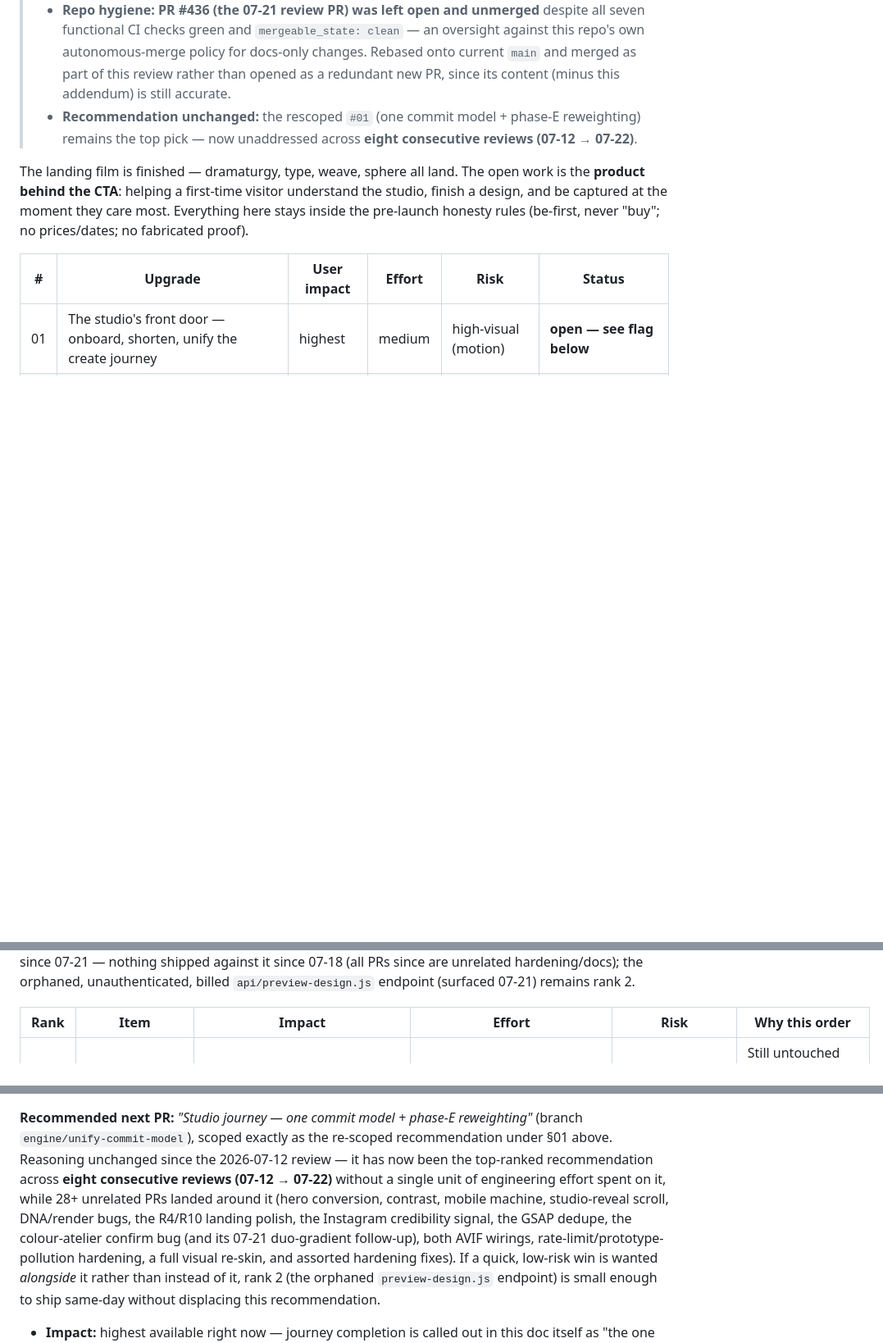
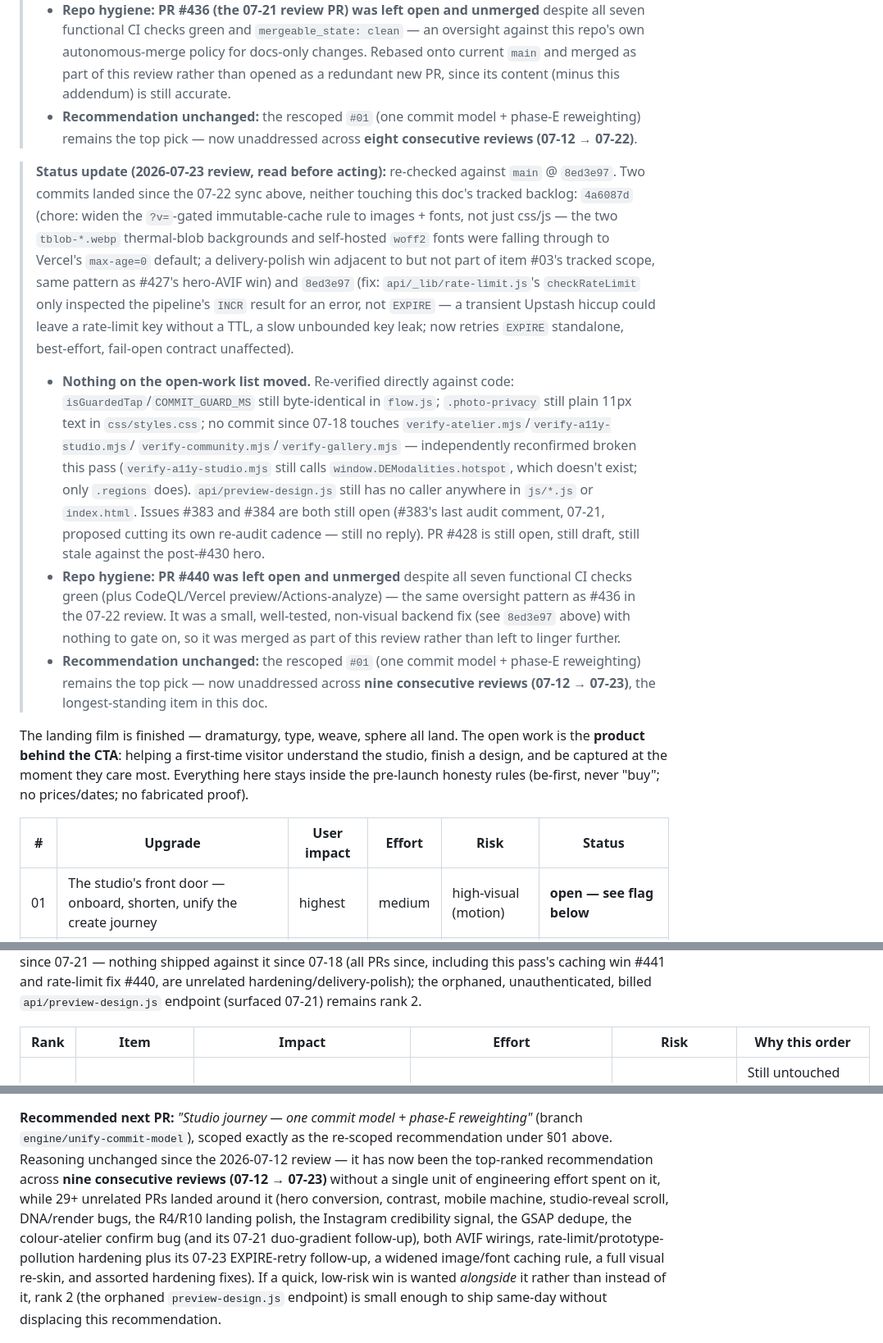
Before and after one commit to Yanisleomoser/UrbanRevolution, a Markdown page: docs/WEBSITE-IMPROVEMENTS.md, 3 parts joined by grey strips. Shown at 82% size. Rendered like a GitHub page; blank space fills up the shorter version.

Commit message:
docs: 2026-07-23 review — no roadmap movement, merges the stale #440 PR (#442)
Re-checked WEBSITE-IMPROVEMENTS.md / STUDIO-UX-ROADMAP.md /
VISUAL-ROADMAP.md against main @ 8ed3e97. Two commits landed since the
07-22 sync (#441 caching-header widen, #440 rate-limit EXPIRE retry),
neither touching any tracked backlog item — re-verified isGuardedTap,
.photo-privacy, the four broken verify-*.mjs scripts, and the orphaned
api/preview-design.js caller directly against code.

Repo hygiene: #440 was left open with all seven functional CI checks
green despite being a small, well-tested, non-visual fix — merged as
part of this review per the repo's autonomous-merge policy, same
pattern as #436 in the 07-22 review.

Recommendation unchanged: the rescoped #01 (one commit model + phase-E
reweighting) remains the top pick, now unaddressed across nine
consecutive reviews (07-12 -> 07-23).


Claude-Session: https://claude.ai/code/session_01BZZBoQ4sNH7domNGNuSSUy

Co-authored-by: Claude <noreply@anthropic.com>

```diff
--- a/docs/WEBSITE-IMPROVEMENTS.md
+++ b/docs/WEBSITE-IMPROVEMENTS.md
@@ -299,6 +299,41 @@
 >   phase-E reweighting) remains the top pick — now unaddressed across
 >   **eight consecutive reviews (07-12 → 07-22)**.
 
+> **Status update (2026-07-23 review, read before acting):** re-checked
+> against `main` @ `8ed3e97`. Two commits landed since the 07-22 sync above,
+> neither touching this doc's tracked backlog: `4a6087d` (chore: widen the
+> `?v=`-gated immutable-cache rule to images + fonts, not just css/js — the
+> two `tblob-*.webp` thermal-blob backgrounds and self-hosted `woff2` fonts
+> were falling through to Vercel's `max-age=0` default; a delivery-polish
+> win adjacent to but not part of item #03's tracked scope, same pattern as
+> #427's hero-AVIF win) and `8ed3e97` (fix: `api/_lib/rate-limit.js`'s
+> `checkRateLimit` only inspected the pipeline's `INCR` result for an error,
+> not `EXPIRE` — a transient Upstash hiccup could leave a rate-limit key
+> without a TTL, a slow unbounded key leak; now retries `EXPIRE` standalone,
+> best-effort, fail-open contract unaffected).
+> - **Nothing on the open-work list moved.** Re-verified directly against
+>   code: `isGuardedTap`/`COMMIT_GUARD_MS` still byte-identical in `flow.js`;
+>   `.photo-privacy` still plain 11px text in `css/styles.css`; no commit
+>   since 07-18 touches `verify-atelier.mjs`/`verify-a11y-studio.mjs`/
+>   `verify-community.mjs`/`verify-gallery.mjs` — independently reconfirmed
+>   broken this pass (`verify-a11y-studio.mjs` still calls
+>   `window.DEModalities.hotspot`, which doesn't exist; only `.regions` does).
+>   `api/preview-design.js` still has no caller anywhere in `js/*.js` or
+>   `index.html`. Issues #383 and #384 are both still open (#383's last
+>   audit comment, 07-21, proposed cutting its own re-audit cadence — still
+>   no reply). PR #428 is still open, still draft, still stale against the
+>   post-#430 hero.
+> - **Repo hygiene: PR #440 was left open and unmerged** despite all seven
+>   functional CI checks green (plus CodeQL/Vercel preview/Actions-analyze) —
+>   the same oversight pattern as #436 in the 07-22 review. It was a small,
+>   well-tested, non-visual backend fix (see `8ed3e97` above) with nothing to
+>   gate on, so it was merged as part of this review rather than left to
+>   linger further.
+> - **Recommendation unchanged:** the rescoped `#01` (one commit model +
+>   phase-E reweighting) remains the top pick — now unaddressed across
+>   **nine consecutive reviews (07-12 → 07-23)**, the longest-standing item
+>   in this doc.
+
 The landing film is finished — dramaturgy, type, weave, sphere all land. The
 open work is the **product behind the CTA**: helping a first-time visitor
 understand the studio, finish a design, and be captured at the moment they
@@ -500,5 +535,6 @@ Re-ranked by impact/effort/risk, folding in the 2026-07-22 status update
 above: the table is unchanged since 07-21 — nothing shipped against it
-since 07-18 (all PRs since are unrelated hardening/docs); the orphaned,
+since 07-18 (all PRs since, including this pass's caching win #441 and
+rate-limit fix #440, are unrelated hardening/delivery-polish); the orphaned,
 unauthenticated, billed `api/preview-design.js` endpoint (surfaced 07-21)
 remains rank 2.
 
@@ -519,12 +555,13 @@ remains rank 2.
 reweighting"* (branch `engine/unify-commit-model`), scoped exactly as the
 re-scoped recommendation under §01 above. Reasoning unchanged since the
 2026-07-12 review — it has now been the top-ranked recommendation across
-**eight consecutive reviews (07-12 → 07-22)** without a single unit of
-engineering effort spent on it, while 28+ unrelated PRs landed around it
+**nine consecutive reviews (07-12 → 07-23)** without a single unit of
+engineering effort spent on it, while 29+ unrelated PRs landed around it
 (hero conversion, contrast, mobile machine, studio-reveal scroll, DNA/render
 bugs, the R4/R10 landing polish, the Instagram credibility signal, the GSAP
 dedupe, the colour-atelier confirm bug (and its 07-21 duo-gradient follow-up),
-both AVIF wirings, rate-limit/prototype-pollution hardening, a full visual
+both AVIF wirings, rate-limit/prototype-pollution hardening plus its 07-23
+EXPIRE-retry follow-up, a widened image/font caching rule, a full visual
 re-skin, and assorted hardening fixes). If a quick, low-risk win is wanted
 *alongside* it rather than instead of it, rank 2 (the orphaned
 `preview-design.js` endpoint) is small enough to ship same-day without
```
Also changed, not shown: other parts of docs/WEBSITE-IMPROVEMENTS.md (+2 -2 lines).
